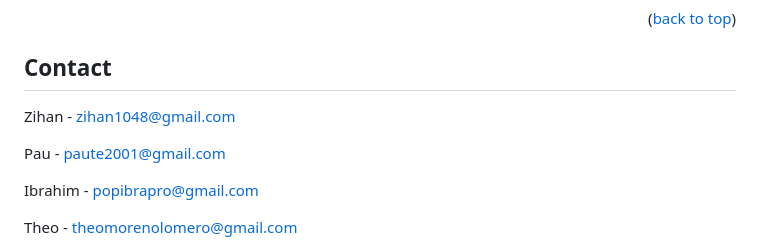
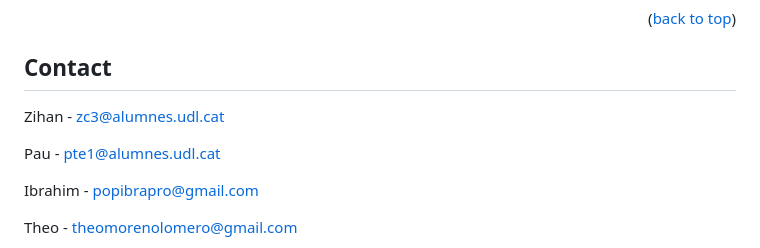
Before and after one commit to GEI-Software/Music-Engine, a Markdown page: README.md, the part around the change. Drawn GitHub-style.

```diff
--- a/README.md
+++ b/README.md
@@ -168,9 +168,9 @@ Don't forget to give the project a star! Thanks again!
 <!-- CONTACT -->
 ## Contact
 
-Zihan - zihan1048@gmail.com
+Zihan - zc3@alumnes.udl.cat
 
-Pau - paute2001@gmail.com
+Pau - pte1@alumnes.udl.cat
 
 Ibrahim - popibrapro@gmail.com
 
```
